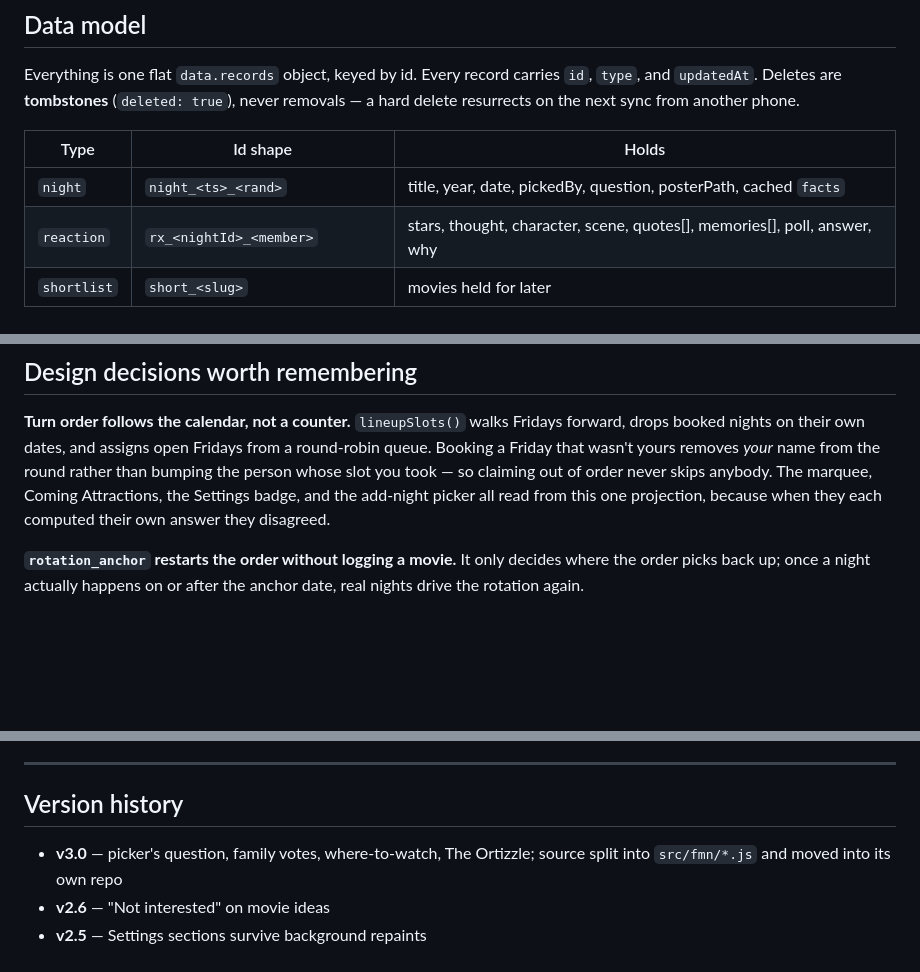
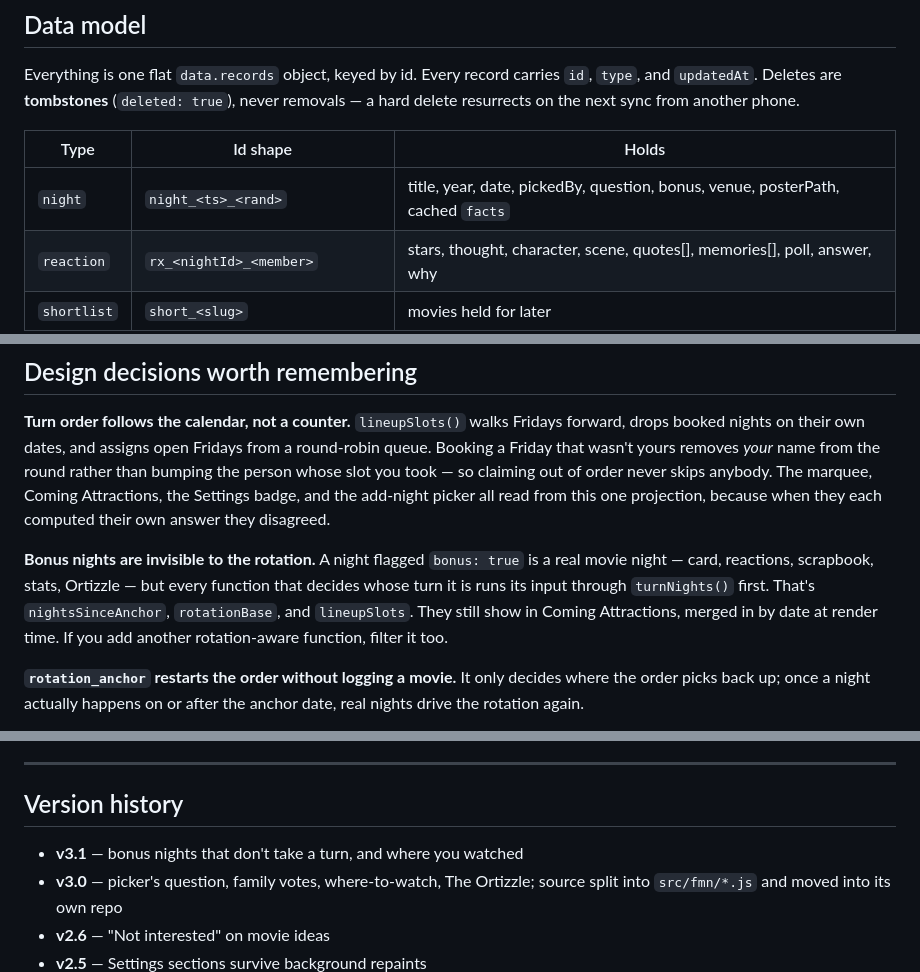
Before and after one commit to ortizzle/family-movie-night, a Markdown page: DOCS.md, 3 parts joined by grey strips. GitHub-like rendering; blank space fills up the shorter version.

Commit message:
DOCS: bonus nights and the turnNights() filter
Anyone adding a rotation-aware function needs to know to filter bonus
nights out of it, so that rule now sits with the other ones that bite.

Co-Authored-By: Claude Opus 5 <noreply@anthropic.com>
Claude-Session: https://claude.ai/code/session_019Ay5AhiT9yfvfcGpPDhZaf

```diff
--- a/DOCS.md
+++ b/DOCS.md
@@ -71,7 +71,7 @@ never removals — a hard delete resurrects on the next sync from another phone.
 
 | Type | Id shape | Holds |
 |---|---|---|
-| `night` | `night_<ts>_<rand>` | title, year, date, pickedBy, question, posterPath, cached `facts` |
+| `night` | `night_<ts>_<rand>` | title, year, date, pickedBy, question, bonus, venue, posterPath, cached `facts` |
 | `reaction` | `rx_<nightId>_<member>` | stars, thought, character, scene, quotes[], memories[], poll, answer, why |
 | `shortlist` | `short_<slug>` | movies held for later |
 | `seen` | `seen_<slug>` | "we've already watched this" — keeps it off the Ideas shelves |
@@ -141,6 +141,13 @@ so claiming out of order never skips anybody. The marquee, Coming Attractions,
 the Settings badge, and the add-night picker all read from this one projection,
 because when they each computed their own answer they disagreed.
 
+**Bonus nights are invisible to the rotation.** A night flagged `bonus: true`
+is a real movie night — card, reactions, scrapbook, stats, Ortizzle — but
+every function that decides whose turn it is runs its input through
+`turnNights()` first. That's `nightsSinceAnchor`, `rotationBase`, and
+`lineupSlots`. They still show in Coming Attractions, merged in by date at
+render time. If you add another rotation-aware function, filter it too.
+
 **`rotation_anchor` restarts the order without logging a movie.** It only
 decides where the order picks back up; once a night actually happens on or
 after the anchor date, real nights drive the rotation again.
@@ -193,6 +200,7 @@ mistake would hide.
 
 ## Version history
 
+- **v3.1** — bonus nights that don't take a turn, and where you watched
 - **v3.0** — picker's question, family votes, where-to-watch, The Ortizzle; source split into `src/fmn/*.js` and moved into its own repo
 - **v2.6** — "Not interested" on movie ideas
 - **v2.5** — Settings sections survive background repaints
```
